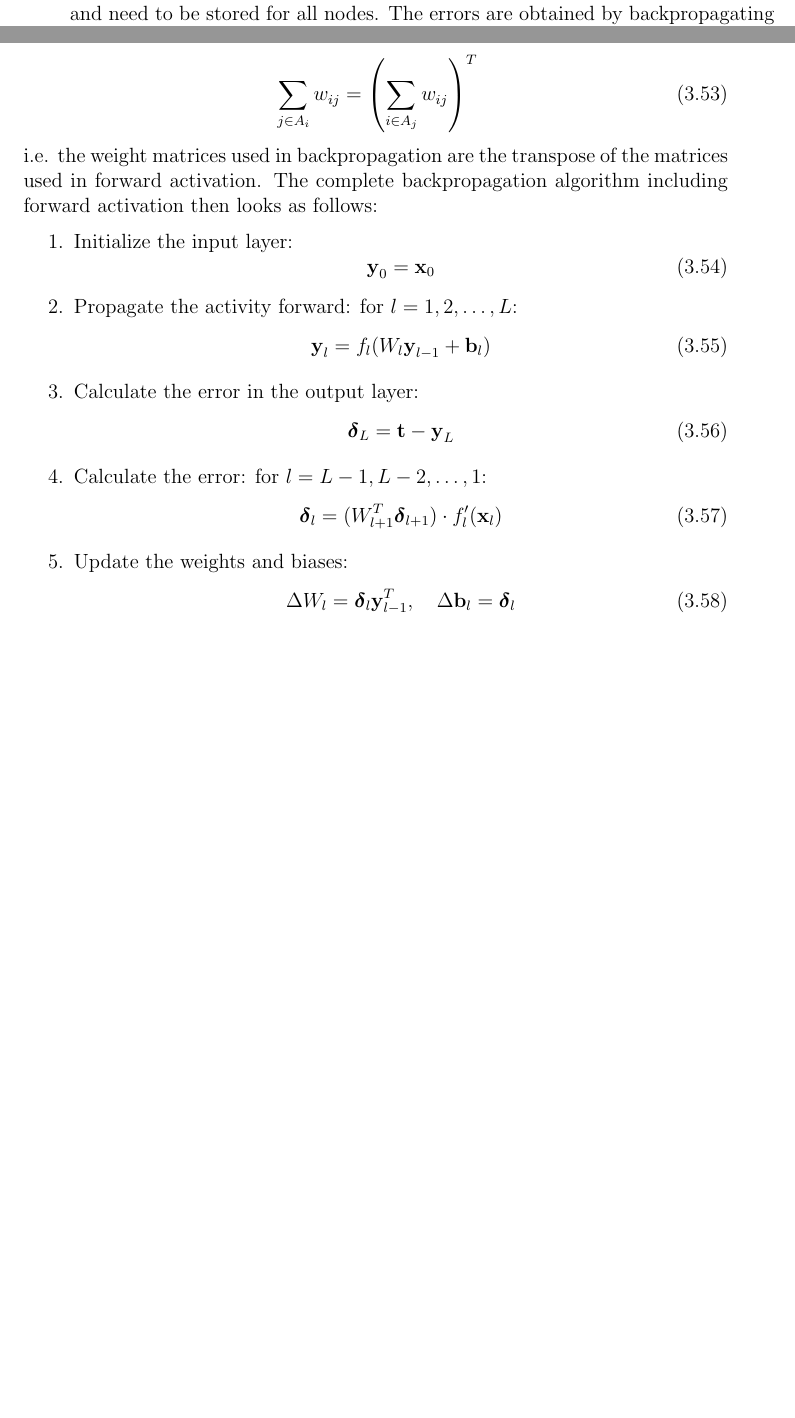
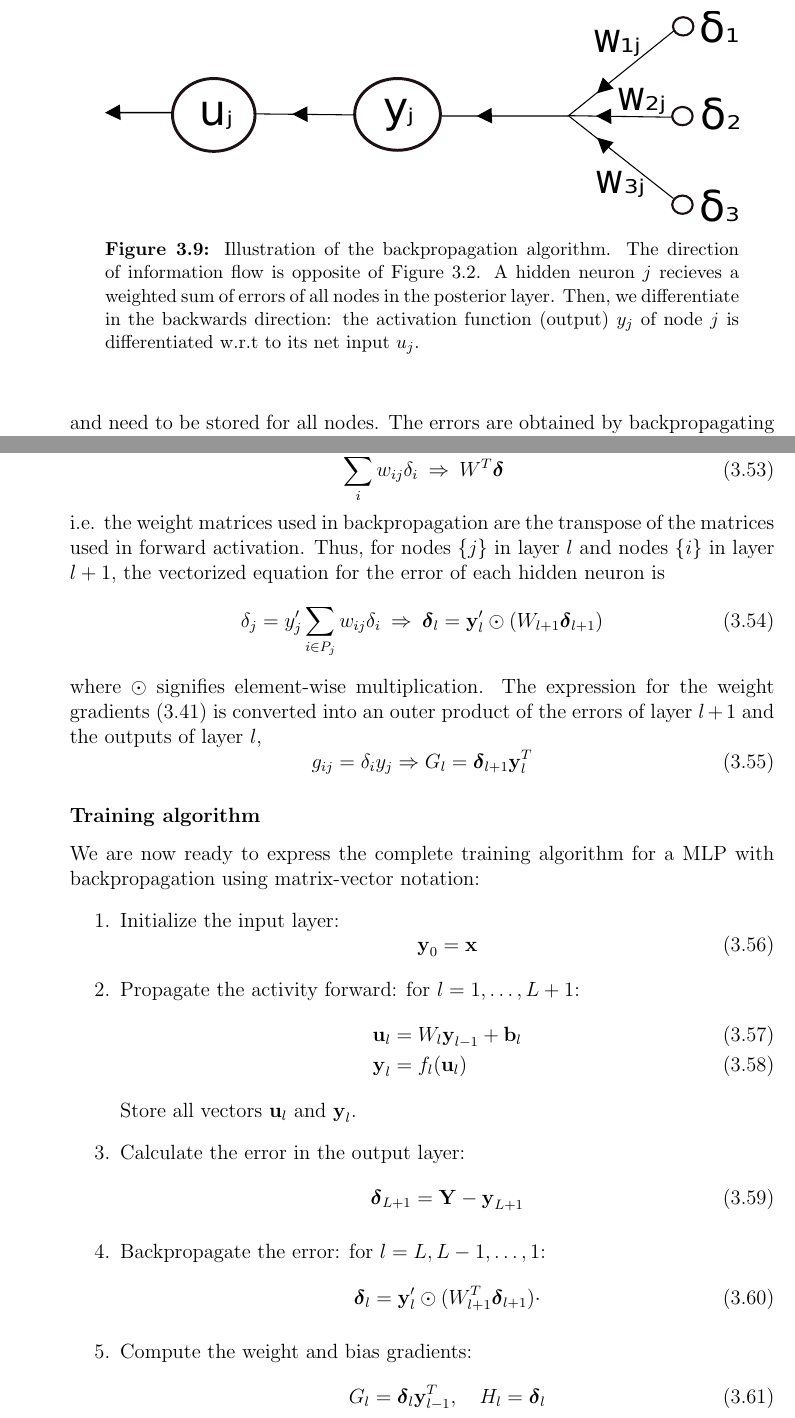
Before and after one commit to johnands/Thesis, a LaTeX thesis (master.tex): two parts of pages 40 and 41 of 115 before the commit and two parts of pages 40 and 42 of 115 after it, joined at a grey line, cut at the place of the change, the shorter picture padded with empty space. The pictures show the PDF file master.pdf that the author committed with the source.

Commit message:
Finishing backprop

```diff
--- a/master.tex
+++ b/master.tex
@@ -847,7 +847,7 @@ all the weights and biases respectively,
 \begin{equation}
 \begin{aligned}
  g_{ij} &= \frac{\partial \Gamma}{\partial w_{ij}} \\
- g_i &= \frac{\partial \Gamma}{\partial b_i}
+ h_i &= \frac{\partial \Gamma}{\partial b_i}
 \label{partialDerivatives}
 \end{aligned}
 \end{equation}
@@ -934,9 +935,19 @@ Consequentially, the error of an arbitrary hidden neuron can be written as a rec
  \sum_{i\in P_j} \frac{\partial \Gamma}{\partial u_i}\frac{\partial u_i}{\partial y_j}\frac{\partial y_j}{\partial u_j}
  \label{errorTerms}
 \end{equation}
+\begin{figure}
+\begin{center}
+ \includegraphics[width = 0.9\linewidth]{Figures/Theory/backprop.pdf}
+  \caption{Illustration of the backpropagation algorithm. The direction of information flow is opposite of \autoref{fig:neuronModel}.
+	   A hidden neuron $j$ recieves a weighted sum of errors of all nodes in the posterior layer. Then, we differentiate
+	   in the backwards direction: the activation function (output) $y_j$ of node $j$ is differentiated w.r.t to its
+	   net input $u_j$.}
+  \label{fig:backprop}
+  \end{center}
+\end{figure}
 We observe that also the inputs $u_i$ to all nodes need to be stored during forward propagation for
 this scheme to work.
-The first term on the r.h.s. of \eqref{errorTerms} is the error of node $i$, which is assumed to be known.
+The first term on the r.h.s. of \eqref{errorTerms} is the error $\delta_i$ of node $i$, which is assumed to be known.
 As long as there are no cycles in the network, there is an ordering
 of nodes from the output back to the input that respects this condition. It is
 therefore valid only for feed-forward NNs.
@@ -952,9 +963,15 @@ while the third is the derivative of node $j$'s activation function w.r.t. its n
 \end{equation}
 Putting all the pieces together we obtain
 \begin{equation}
- \delta_j = y^\prime_j\sum_{i\in P_j} \delta_i w_{ij}
- \label{backProp}
-\end{equation}
+ \delta_j = y^\prime_j\sum_{i\in P_j}w_{ij} \delta_i
+ \label{backprop}
+\end{equation}
+This expression is illustrated in \autoref{fig:backprop}.
+Each hidden neuron $j$ recieves a weighted sum
+of the errors of all nodes in the posterior layer. Then we differentiate in the backwards direction (compare with
+\autoref{fig:neuronModel}):
+the output $y_j$ of node $j$ is differentiated w.r.t. its input $u_j$.
+
 The errors are propagated backwards through the whole NN until we reach the weights connecting the input layer
 and the first hidden layer.
 By propagating the error
@@ -972,6 +989,8 @@ The only new term her is the last one:
 \end{equation}
 Consequentially, the bias gradient is simply the error of each neuron:
 \begin{equation}
- g_j = \delta_j
-\end{equation}
+ h_j = \delta_j
+\end{equation}
+
+\subsubsection{Matrix notation}
 In \autoref{sec:MLPmodel} we rewrote the forward propagation framework as matrix-vector equations.
@@ -985,2 +997,2 @@ Comparing equations \eqref{forwardProp} and \eqref{backProp}, we observe that
-\begin{equation}
- \sum_{j\in A_i}w_{ij} = \left(\sum_{i\in A_j}w_{ij}\right)^T
+This is easily done also for the backpropagation case. From \autoref{sec:MLPmodel} we have the
+set of vectors $\vec{b}^l$ and $\vec{y}^l$ for $l = 1,\dots ,L+1$,
@@ -987,26 +1004,48 @@ Comparing equations \eqref{forwardProp} and \eqref{backProp}, we observe that
+\begin{equation}
+ \sum_j w_{ij} y_j \: \Rightarrow \: W \vec{y}
+\end{equation}
+we have
+\begin{equation}
+  \sum_i w_{ij} \delta_i \:  \Rightarrow \: W^T \vec{\delta}
 \end{equation}
 i.e. the weight matrices used in backpropagation are the transpose of the matrices used in forward activation.
-The complete backpropagation algorithm including forward activation then looks as follows:
+Thus, for nodes $\{j\}$ in layer $l$ and nodes $\{i\}$ in layer $l+1$, the vectorized equation for the error of each hidden neuron is
+\begin{equation}
+ \delta_j = y^\prime_j\sum_{i\in P_j}w_{ij} \delta_i \: \Rightarrow \:
+ \vec{\delta}_l = \vec{y}^\prime_l \odot (W_{l+1} \vec{\delta}_{l+1})
+\end{equation}
+where $\odot$ signifies element-wise multiplication. The expression for the weight gradients \eqref{weightGradient} is converted
+into an outer product of the errors of layer $l+1$ and the outputs of layer $l$,
+\begin{equation}
+ g_{ij} = \delta_i y_j \Rightarrow G_l = \vec{\delta}_{l+1} \vec{y}^T_l
+\end{equation}
+
+
+\subsubsection{Training algorithm}
+We are now ready to express the complete training algorithm for a MLP with backpropagation using
+matrix-vector notation:
 \begin{enumerate}
  \item Initialize the input layer:
  \begin{equation}
-  \vec{y}_0 = \vec{x}_0
+  \vec{y}_0 = \vec{x}
  \end{equation}
- \item Propagate the activity forward: for $l = 1,2,\dots ,L$:
- \begin{equation}
-  \vec{y}_l = f_l(W_l\vec{y}_{l-1} + \vec{b}_l)
- \end{equation}
+ \item Propagate the activity forward: for $l = 1,\dots,L+1$:
+ \begin{align}
+  \vec{u}_l &= W_l\vec{y}_{l-1} + \vec{b}_l \\
+  \vec{y}_l &= f_l(\vec{u}_l)
+ \end{align}
+ Store all vectors $\vec{u}_l$ and $\vec{y}_l$.
  \item Calculate the error in the output layer:
  \begin{equation}
-  \vec{\delta}_L = \vec{t} - \vec{y}_L
+  \vec{\delta}_{L+1} = \vec{Y} - \vec{y}_{L+1}
  \end{equation}
- \item Calculate the error: for $l = L-1, L-2, \dots ,1$:
+ \item Backpropagate the error: for $l = L, L-1, \dots ,1$:
  \begin{equation}
- \vec{\delta}_l = (W^T_{l+1}\vec{\delta}_{l+1}) \cdot f_l^\prime (\vec{x}_l)
+ \vec{\delta}_l = \vec{y}^\prime_l \odot (W^T_{l+1}\vec{\delta}_{l+1}) \cdot
  \end{equation}
- \item Update the weights and biases:
+ \item Compute the weight and bias gradients:
  \begin{equation}
-  \Delta W_l = \vec{\delta}_l \vec{y}_{l-1}^T, \quad \Delta \vec{b}_l = \vec{\delta}_l
+  G_l = \vec{\delta}_l \vec{y}_{l-1}^T, \quad H_l = \vec{\delta}_l
  \end{equation}
 \end{enumerate}
 
```
Also changed, not shown: Figures/Theory/backprop.pdf (added), Figures/Theory/backprop.svg, master.pdf, master.tex (21 more changed lines), 5 other files.
